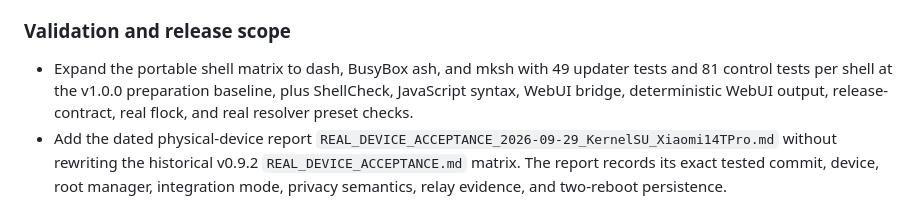
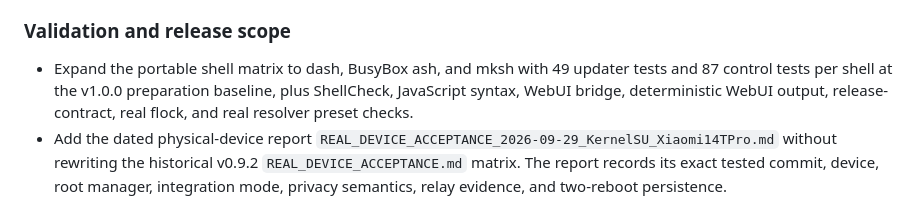
Before and after one commit to Night114514/dnscrypt-proxy-root, a Markdown page: CHANGELOG.md, the part around the change. Drawn GitHub-style.

Commit message:
docs: report v1.0.0 control test count

```diff
--- a/CHANGELOG.md
+++ b/CHANGELOG.md
@@ -43,7 +43,7 @@
 
 ### Validation and release scope
 
-- Expand the portable shell matrix to dash, BusyBox ash, and mksh with 49 updater tests and 81
+- Expand the portable shell matrix to dash, BusyBox ash, and mksh with 49 updater tests and 87
   control tests per shell at the v1.0.0 preparation baseline, plus ShellCheck, JavaScript syntax,
   WebUI bridge, deterministic WebUI output, release-contract, real flock, and real resolver preset
   checks.
```
